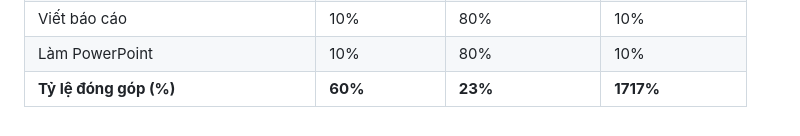
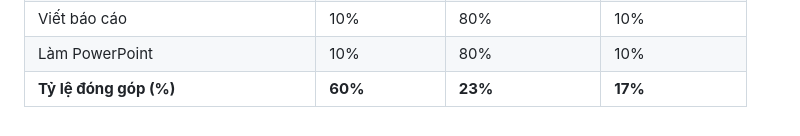
Before and after one commit to hoangquoc03/Group10_OOP_N02_term3_2025, a Markdown page: README.md, the part around the change. Rendered like a GitHub page.

```diff
--- a/README.md
+++ b/README.md
@@ -111,4 +111,4 @@ spring.datasource.driver-class-name=com.mysql.cj.jdbc.Driver
 | Thiết kế giao diện                    | 50%              | 30%             | 20%             |
 | Viết báo cáo                          | 10%              | 80%             | 10%             |
 | Làm PowerPoint                        | 10%              | 80%             |10%              |
-| **Tỷ lệ đóng góp (%)**                | **60%**          | **23%**         | **1717%**         |
+| **Tỷ lệ đóng góp (%)**                | **60%**          | **23%**         | **17%**         |
```
